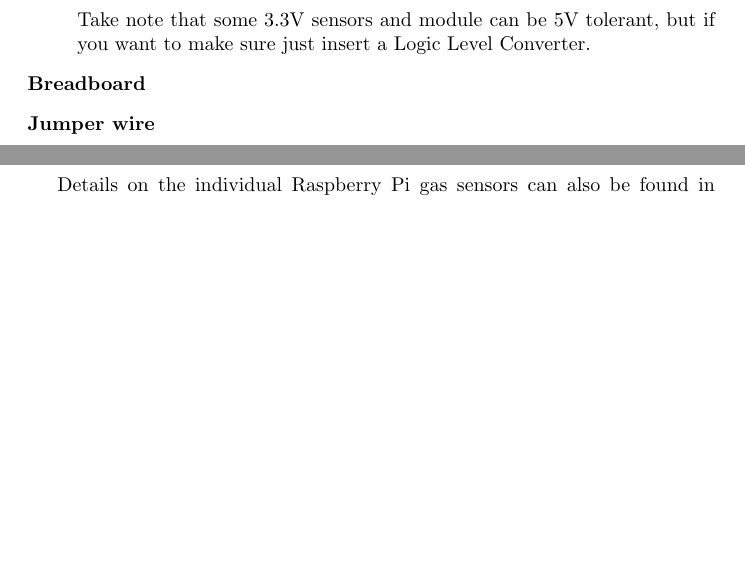
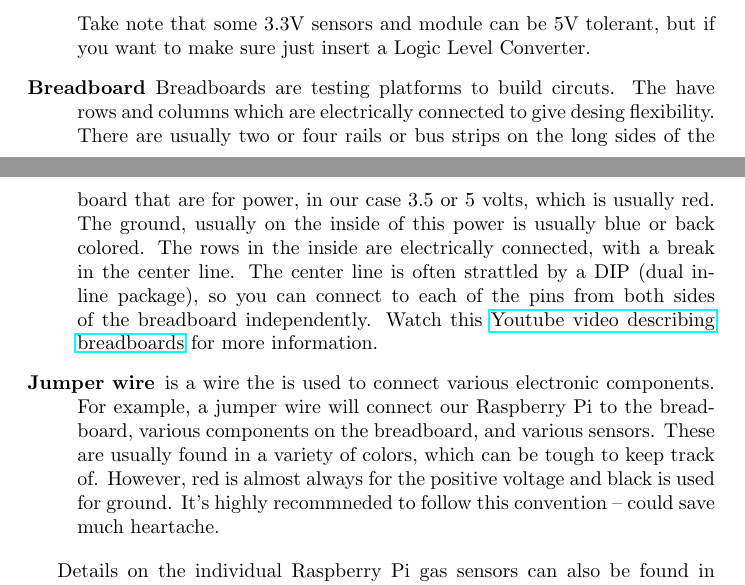
Before and after one commit to marclos/UAV, a LaTeX document (Projects/Project_Work_Flow_Guide.tex): two parts of pages 2 and 3 of 4 before the commit and two parts of pages 2 and 3 of 5 after it, joined at a grey line, cut so that both start at the same text, the shorter picture padded with empty space. Compiled offline with pdfLaTeX.

Commit message:
updated pi

```diff
--- a/Projects/Project_Work_Flow_Guide.tex
+++ b/Projects/Project_Work_Flow_Guide.tex
@@ -115,8 +115,9 @@ A Logic Level Converter is easy to connect and use since it doesn’t need any p
 
 Take note that some 3.3V sensors and module can be 5V tolerant, but if you want to make sure just insert a Logic Level Converter.
 
-\item[Breadboard]
-\item[Jumper wire]
+\item[Breadboard] Breadboards are testing platforms to build circuts. The have rows and columns which are electrically connected to give desing flexibility. There are usually two or four rails or bus strips on the long sides of the board that are for power, in our case 3.5 or 5 volts, which is usually red. The ground, usually on the inside of this power is usually blue or back colored. The rows in the inside are electrically connected, with a break in the center line. The center line is often strattled by a DIP (dual in-line package), so you can connect to each of the pins from both sides of the breadboard independently. Watch this \href{https://www.google.com/search?q=how+to+breadboards+work&rlz=1C1CHBD_enUS834US834&oq=how+to+breadboards+work&aqs=chrome..69i57j0l3.5628j1j7&sourceid=chrome&ie=UTF-8#kpvalbx=_Gz39Xq2-CuTi9APB3JGYCQ52}{Youtube video describing breadboards} for more information.
+\item[Jumper wire] is a wire the is used to connect various electronic components. For example, a jumper wire will connect our Raspberry Pi to the breadboard, various components on the breadboard, and various sensors. These are usually found in a variety of colors, which can be tough to keep track of. However, red is almost always for the positive voltage and black is used for ground. It's highly recommneded to follow this convention -- could save much heartache.
+
 \end{description}
 
 Details on the individual Raspberry Pi gas sensors can also be found in the corresponding data sheets. Simply google the name of the sensor including ``datasheet''. There is also the voltage at which the sensor operates mentioned.
```
Also changed, not shown: Projects/Project_Work_Flow_Guide-concordance.tex (+1 -1 lines), Projects/Project_Work_Flow_Guide.pdf, 3 other files.
